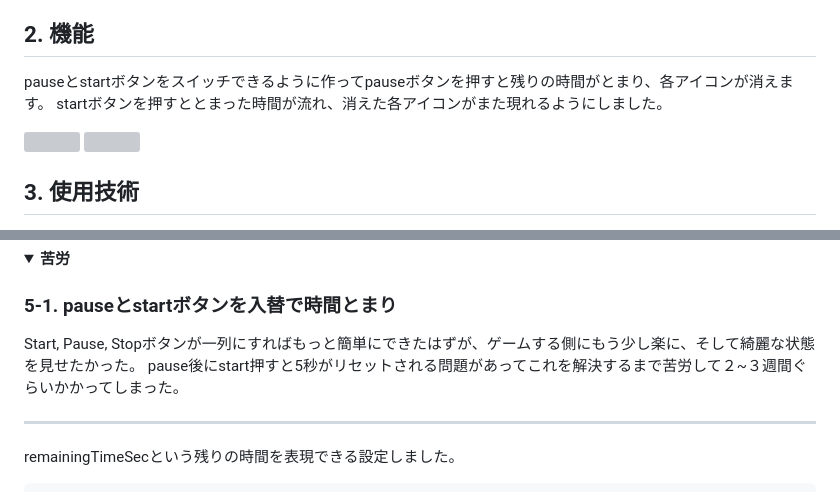
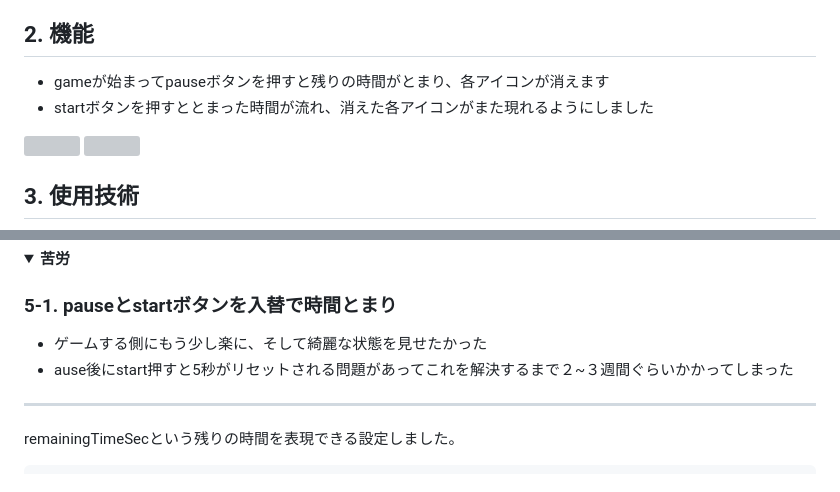
Before and after one commit to heeseok-j/Find-pumpkin, a Markdown page: README.md, 2 parts joined by grey strips. Drawn GitHub-style; folded sections open; grey boxes are pictures that could not be loaded.

Commit message:
third readme commit
読みやすくするために文字の直し

```diff
--- a/README.md
+++ b/README.md
@@ -36,8 +36,8 @@
 </br>
 
 ## 2. 機能
- pauseとstartボタンをスイッチできるように作ってpauseボタンを押すと残りの時間がとまり、各アイコンが消えます。</br>
- startボタンを押すととまった時間が流れ、消えた各アイコンがまた現れるようにしました。
+ - gameが始まってpauseボタンを押すと残りの時間がとまり、各アイコンが消えます
+ - startボタンを押すととまった時間が流れ、消えた各アイコンがまた現れるようにしました
 
  </br>
 
@@ -68,9 +68,8 @@
 </br>
 
 ### 5-1. pauseとstartボタンを入替で時間とまり
-
- Start, Pause, Stopボタンが一列にすればもっと簡単にできたはずが、ゲームする側にもう少し楽に、そして綺麗な状態を見せたかった。</br>
- pause後にstart押すと5秒がリセットされる問題があってこれを解決するまで苦労して２~３週間ぐらいかかってしまった。
+ - ゲームする側にもう少し楽に、そして綺麗な状態を見せたかった
+ - ause後にstart押すと5秒がリセットされる問題があってこれを解決するまで２~３週間ぐらいかかってしまった
 
 ---
 
```
Also changed, not shown: other parts of README.md (+4 -3 lines).
